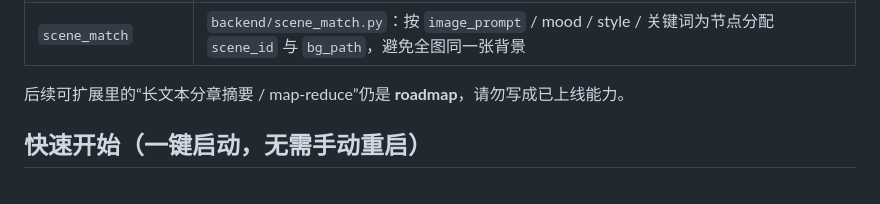
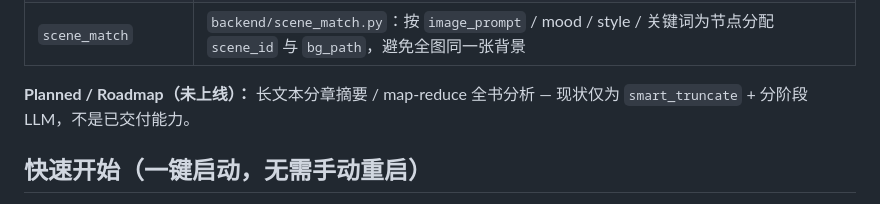
Before and after one commit to yuanyiqi422-byte/2711-editor, a Markdown page: README.md, the part around the change. Drawn GitHub-style.

```diff
--- a/README.md
+++ b/README.md
@@ -35,7 +35,7 @@ flowchart LR
 | `BIBLE_INPUT_CHARS` | 默认 12000；圣经/故事分析阶段的采样上限（场景节选仍可走全文策略，见 `main._prepare_bible_text`） |
 | `scene_match` | `backend/scene_match.py`：按 `image_prompt` / mood / style / 关键词为节点分配 `scene_id` 与 `bg_path`，避免全图同一张背景 |
 
-后续可扩展里的“长文本分章摘要 / map-reduce”仍是 **roadmap**，请勿写成已上线能力。
+**Planned / Roadmap（未上线）：** 长文本分章摘要 / map-reduce 全书分析 — 现状仅为 `smart_truncate` + 分阶段 LLM，不是已交付能力。
 
 ## 快速开始（一键启动，无需手动重启）
 
```
Also changed, not shown: infrastructure-blueprint.md (+5 -5 lines).
